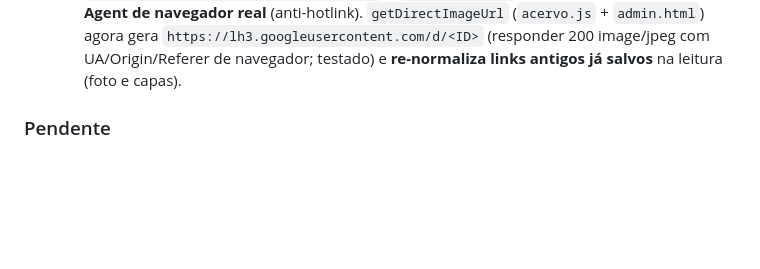
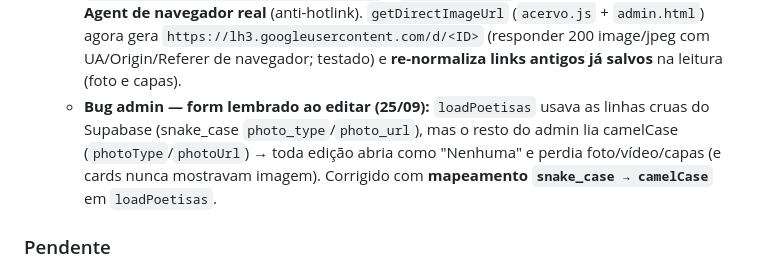
Before and after one commit to pMedeirosA/ufpb, a Markdown page: memoria.md, the part around the change. GitHub-like rendering; blank space fills up the shorter version.

Commit message:
Memória: registra fix do form de edição (snake_case->camelCase no admin)

```diff
--- a/memoria.md
+++ b/memoria.md
@@ -50,6 +50,7 @@ Site **"Memórias da Poesia Popular"** — acervo digital das poetisas da litera
   - **Fase 4 parcial**: `site/vercel.json` criado com `Content-Security-Policy` (self + Google Fonts + jsdelivr + Supabase connect + YouTube/Vimeo frame), `X-Content-Type-Options: nosniff`, `X-Frame-Options: DENY`, `Referrer-Policy`, `Permissions-Policy`.
   - **`plano-alteracoes-visuais.md`** atualizado: `.decor-hero-bird`/`siteWix13.png`, `styles.css` e `script.js` **não existem mais**; itens C/D já estão implementados (Inter + rodapé `--font-body`); plano segue **suspenso** (Regra 9).
   - **Google Drive corrigido (25/09):** hotlink do Drive exige cuidado — `drive.usercontent.google.com/download` e `uc?export=view` respondem **403 para User-Agent de navegador real** (anti-hotlink). `getDirectImageUrl` (`acervo.js` + `admin.html`) agora gera `https://lh3.googleusercontent.com/d/<ID>` (responder 200 image/jpeg com UA/Origin/Referer de navegador; testado) e **re-normaliza links antigos já salvos** na leitura (foto e capas).
+  - **Bug admin — form lembrado ao editar (25/09):** `loadPoetisas` usava as linhas cruas do Supabase (snake_case `photo_type`/`photo_url`), mas o resto do admin lia camelCase (`photoType`/`photoUrl`) → toda edição abria como "Nenhuma" e perdia foto/vídeo/capas (e cards nunca mostravam imagem). Corrigido com **mapeamento `snake_case → camelCase`** em `loadPoetisas`.
 
 ### Pendente
 - Req 06 — conteúdo da seção Comentários (painel já está montado, vazio, sem conteúdo fictício).
```
